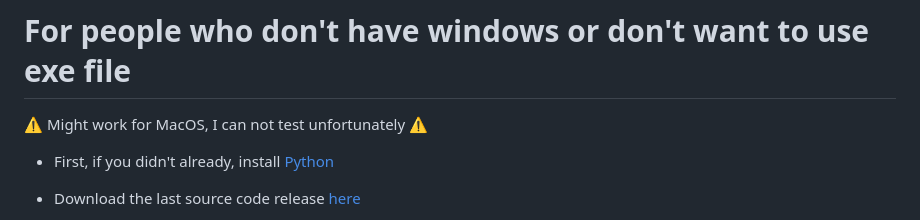
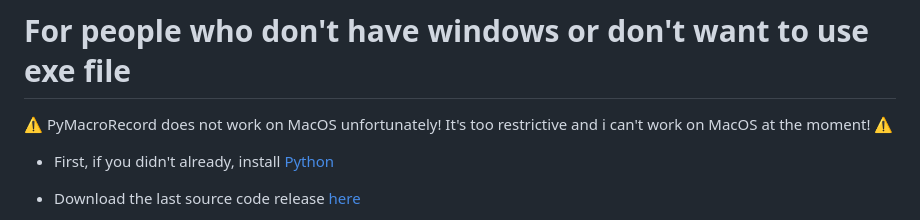
Before and after one commit to LOUDO56/PyMacroRecord, a Markdown page: README.md, the part around the change. GitHub-like rendering.

Commit message:
macos not supported :(

```diff
--- a/README.md
+++ b/README.md
@@ -56,7 +56,7 @@ https://github.com/LOUDO56/PyMacroRecord/assets/117168736/624e49b4-439e-413c-a05
 If you encounter a bug or want to request an update, simply create an issue [here](https://github.com/LOUDO56/PyMacroRecord/issues)
 
 # For people who don't have windows or don't want to use exe file
-⚠️ Might work for MacOS, I can not test unfortunately ⚠️
+⚠️ PyMacroRecord does not work on MacOS unfortunately! It's too restrictive and i can't work on MacOS at the moment! ⚠️
 - First, if you didn't already, install [Python](https://www.python.org/downloads/)
 - Download the last source code release [here](https://github.com/LOUDO56/PyMacroRecord/releases)
 
```
